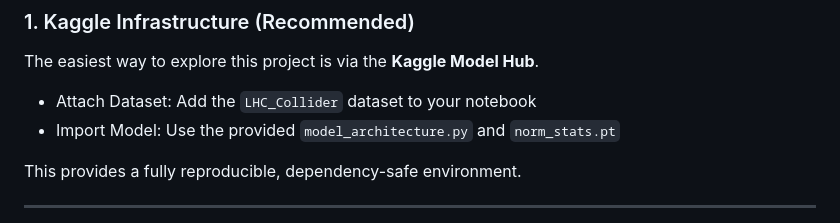
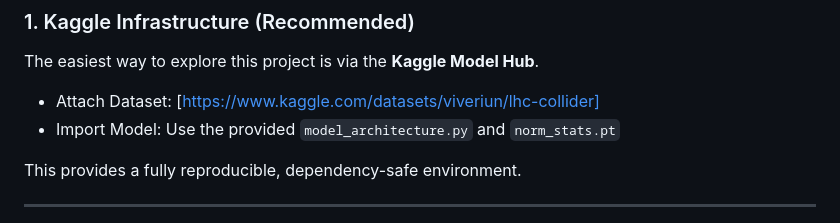
Before and after one commit to Viverun/Hidden-Vertex, a Markdown page: README.md, the part around the change. Drawn GitHub-style.

Commit message:
Update on Project

```diff
--- a/README.md
+++ b/README.md
@@ -30,7 +30,7 @@ new physics.
 
 The easiest way to explore this project is via the **Kaggle Model Hub**.
 
-- Attach Dataset: Add the `LHC_Collider` dataset to your notebook
+- Attach Dataset: [https://www.kaggle.com/datasets/viveriun/lhc-collider]
 - Import Model: Use the provided `model_architecture.py` and `norm_stats.pt`
 
 This provides a fully reproducible, dependency-safe environment.
```
